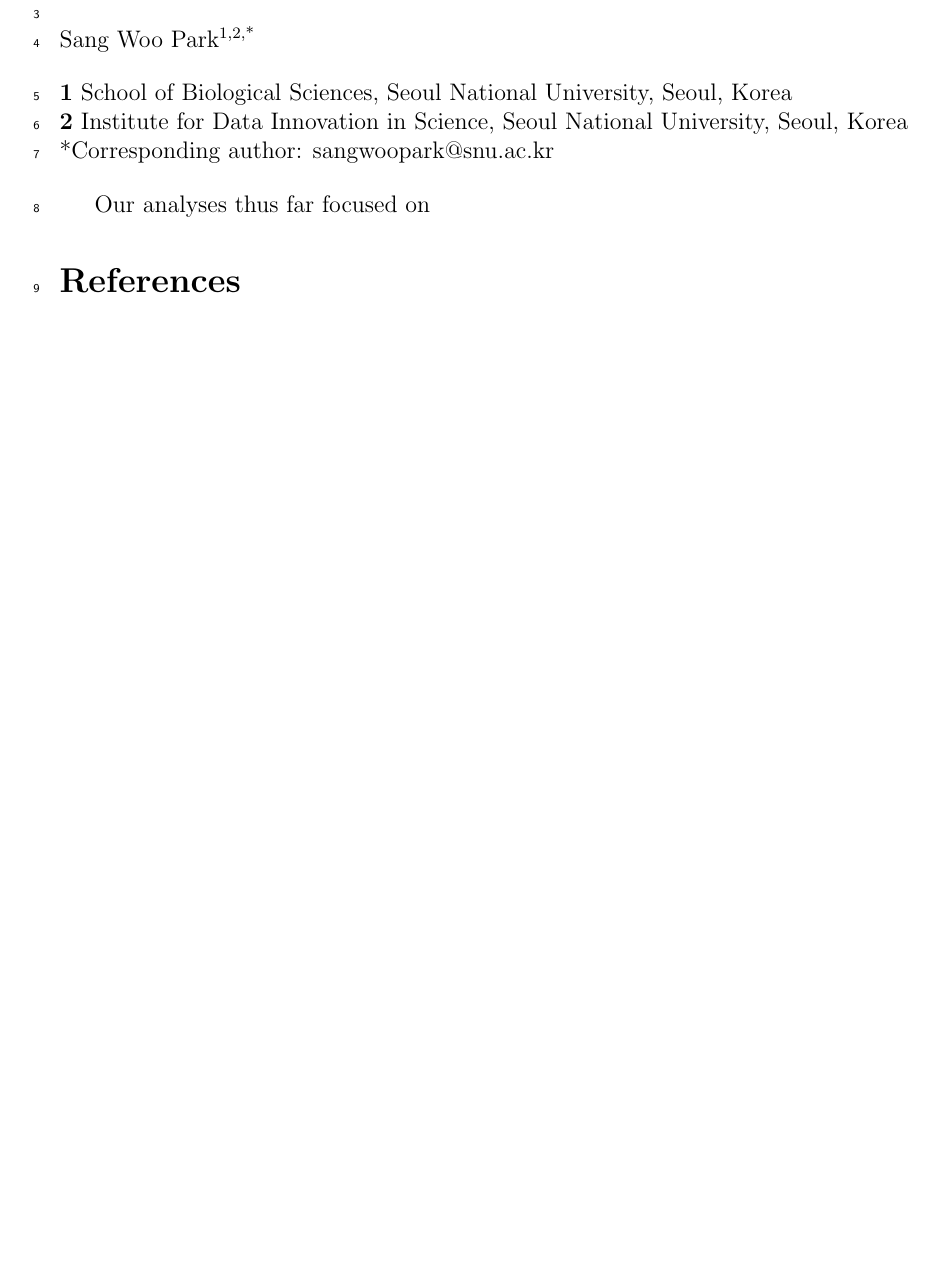
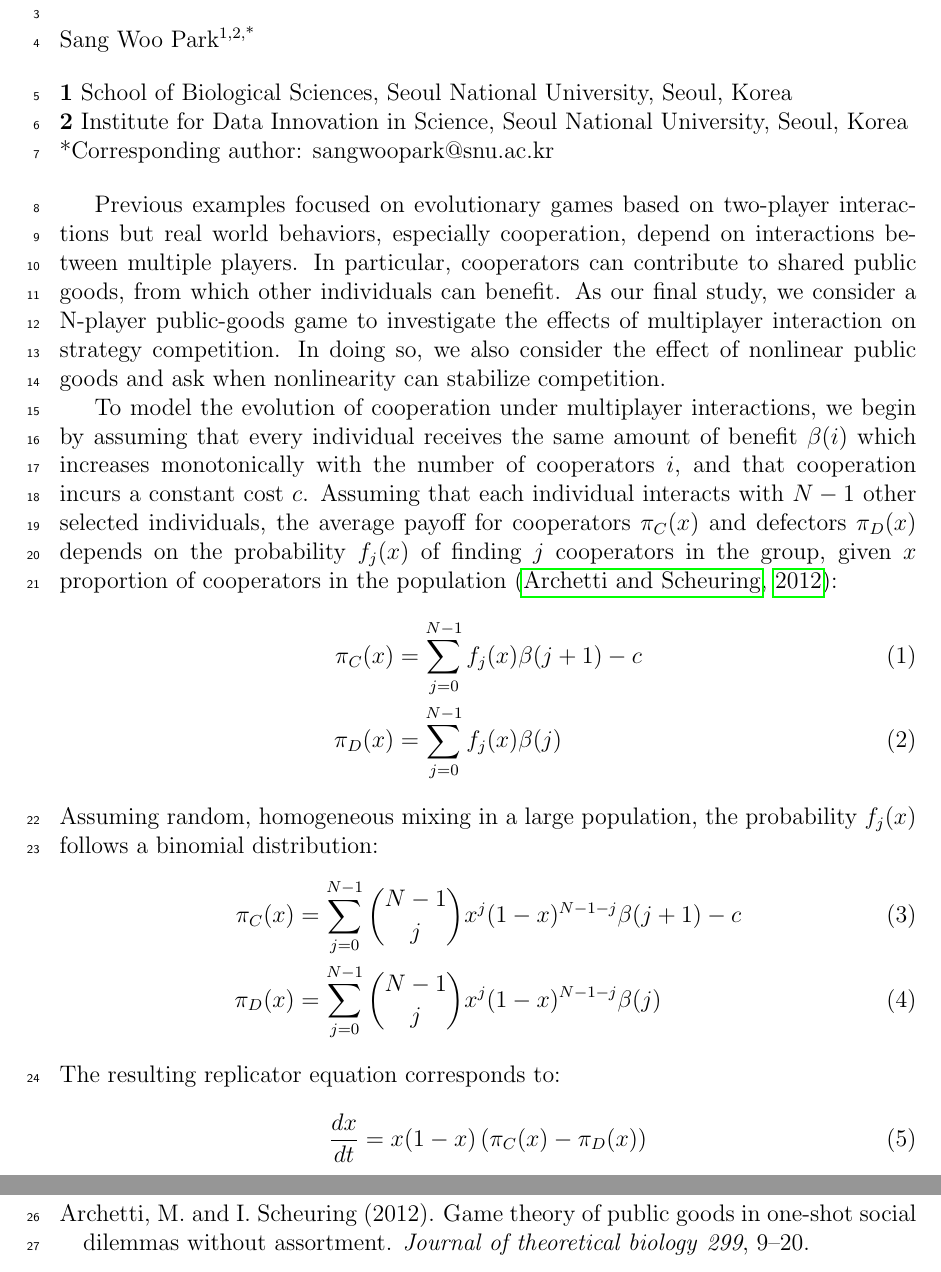
Before and after one commit to parklab-snu/coexistence-strategy, a LaTeX document (doc/notes.tex): part of the page before the commit and two parts of pages 1 and 2 of 2 after it, the two joined at a grey line, cut so that both start at the same text, the shorter picture padded with empty space. Compiled offline with pdfLaTeX.

Commit message:
setting up multiplayer game

```diff
--- a/doc/notes.tex
+++ b/doc/notes.tex
@@ -103,7 +103,27 @@ Sang Woo Park\textsuperscript{1,2,*}
 *Corresponding author: sangwoopark@snu.ac.kr
 \end{flushleft}
 
-Our analyses thus far focused on
+Previous examples focused on evolutionary games based on two-player interactions but real world behaviors, especially cooperation, depend on interactions between multiple players.
+In particular, cooperators can contribute to shared public goods, from which other individuals can benefit.
+As our final study, we consider a N-player public-goods game to investigate the effects of multiplayer interaction on strategy competition.
+In doing so, we also consider the effect of nonlinear public goods and ask when nonlinearity can stabilize competition.
+
+To model the evolution of cooperation under multiplayer interactions,
+we begin by assuming that every individual receives the same amount of benefit $\beta(i)$ which increases monotonically with the number of cooperators $i$, and that cooperation incurs a constant cost $c$.
+Assuming that each individual interacts with $N-1$ other selected individuals, the average payoff for cooperators $\pi_C(x)$ and defectors $\pi_D(x)$ depends on the probability $f_j(x)$ of finding $j$ cooperators in the group, given $x$ proportion of cooperators in the population \citep{archetti2012game}:
+\begin{align}
+\pi_C(x) &= \sum_{j=0}^{N-1} f_j(x)\beta(j+1) -c\\
+\pi_D(x) &= \sum_{j=0}^{N-1} f_j(x)\beta(j)
+\end{align}
+Assuming random, homogeneous mixing in a large population, the probability $f_j(x)$ follows a binomial distribution:
+\begin{align}
+\pi_C(x) &= \sum_{j=0}^{N-1} \binom{N-1}{j} x^j (1-x)^{N-1-j} \beta(j+1) -c\\
+\pi_D(x) &= \sum_{j=0}^{N-1} \binom{N-1}{j} x^j (1-x)^{N-1-j}  \beta(j)
+\end{align}
+The resulting replicator equation corresponds to:
+\begin{align}
+\frac{dx}{dt} = x(1-x)\left(\pi_C(x)-\pi_D(x)\right)
+\end{align}
 
 \bibliography{coexistence-strategy}
 
```
Also changed, not shown: doc/coexistence-strategy.bib (+10 -0 lines), doc/coexistence-strategy-orig.pdf (added).
